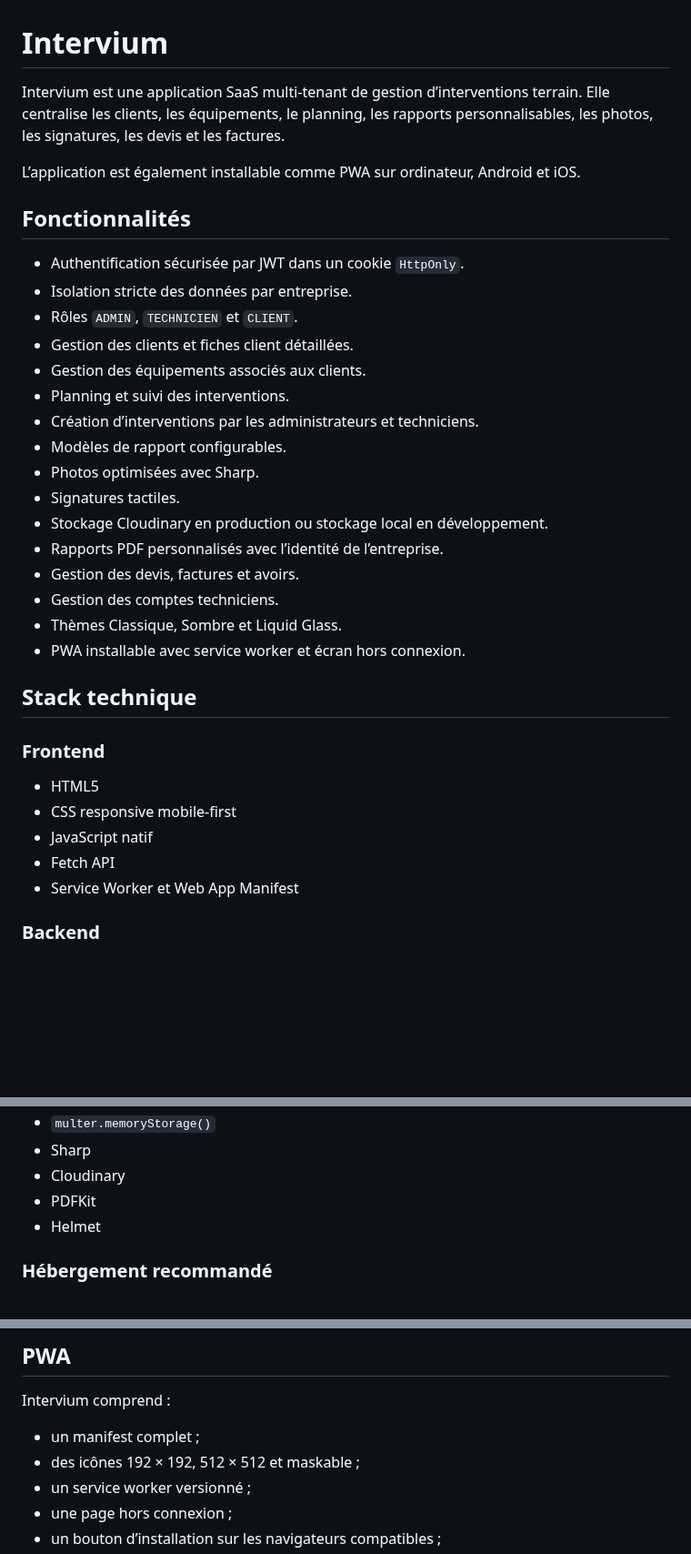
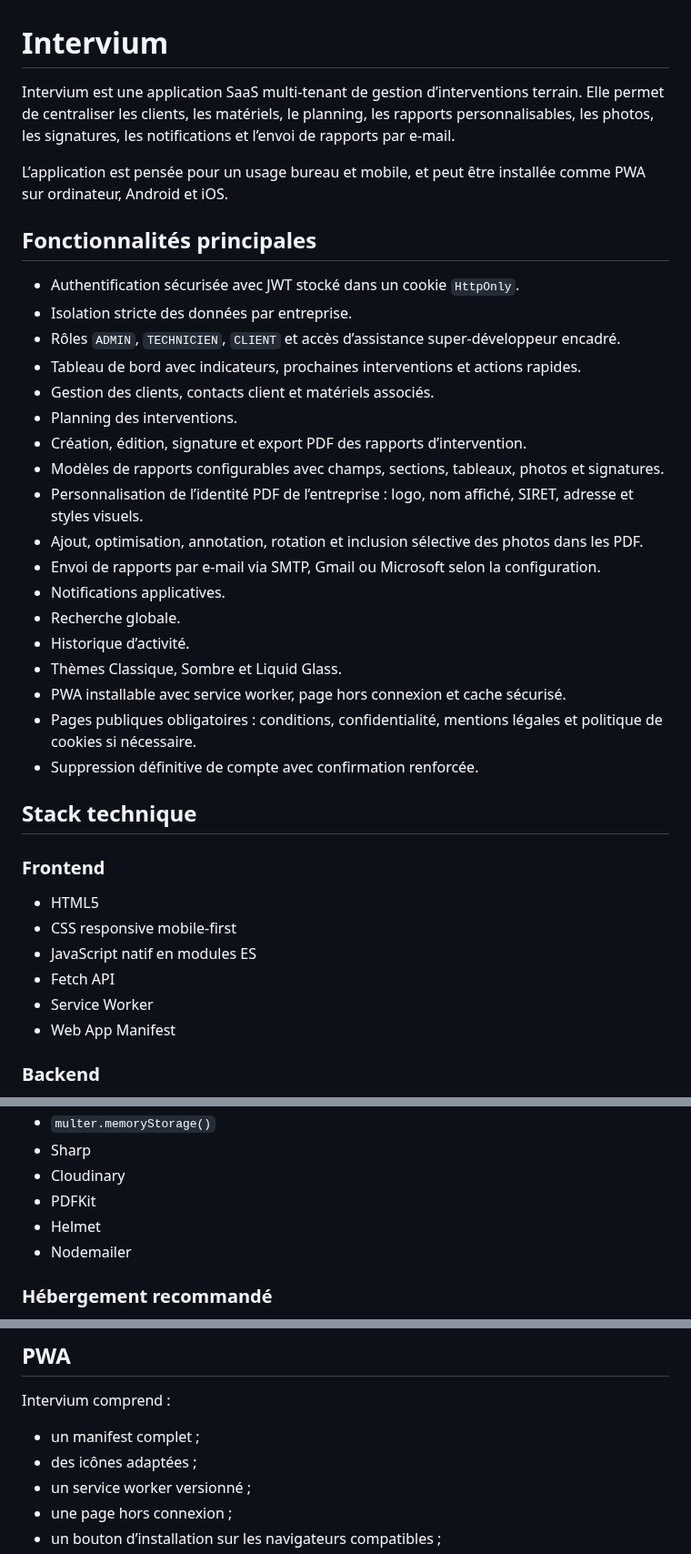
Before and after one commit to Sylv30210/intervium-app, a Markdown page: README.md, 3 parts joined by grey strips. Shown at 91% size. Rendered like a GitHub page; blank space fills up the shorter version.

Commit message:
Met a jour le README

```diff
--- a/README.md
+++ b/README.md
@@ -1,27 +1,29 @@
 # Intervium
 
-Intervium est une application SaaS multi-tenant de gestion d’interventions terrain. Elle centralise les clients, les équipements, le planning, les rapports personnalisables, les photos, les signatures, les devis et les factures.
+Intervium est une application SaaS multi-tenant de gestion d’interventions terrain. Elle permet de centraliser les clients, les matériels, le planning, les rapports personnalisables, les photos, les signatures, les notifications et l’envoi de rapports par e-mail.
 
-L’application est également installable comme PWA sur ordinateur, Android et iOS.
+L’application est pensée pour un usage bureau et mobile, et peut être installée comme PWA sur ordinateur, Android et iOS.
 
-## Fonctionnalités
+## Fonctionnalités principales
 
-- Authentification sécurisée par JWT dans un cookie `HttpOnly`.
+- Authentification sécurisée avec JWT stocké dans un cookie `HttpOnly`.
 - Isolation stricte des données par entreprise.
-- Rôles `ADMIN`, `TECHNICIEN` et `CLIENT`.
-- Gestion des clients et fiches client détaillées.
-- Gestion des équipements associés aux clients.
-- Planning et suivi des interventions.
-- Création d’interventions par les administrateurs et techniciens.
-- Modèles de rapport configurables.
-- Photos optimisées avec Sharp.
-- Signatures tactiles.
-- Stockage Cloudinary en production ou stockage local en développement.
-- Rapports PDF personnalisés avec l’identité de l’entreprise.
-- Gestion des devis, factures et avoirs.
-- Gestion des comptes techniciens.
+- Rôles `ADMIN`, `TECHNICIEN`, `CLIENT` et accès d’assistance super-développeur encadré.
+- Tableau de bord avec indicateurs, prochaines interventions et actions rapides.
+- Gestion des clients, contacts client et matériels associés.
+- Planning des interventions.
+- Création, édition, signature et export PDF des rapports d’intervention.
+- Modèles de rapports configurables avec champs, sections, tableaux, photos et signatures.
+- Personnalisation de l’identité PDF de l’entreprise : logo, nom affiché, SIRET, adresse et styles visuels.
+- Ajout, optimisation, annotation, rotation et inclusion sélective des photos dans les PDF.
+- Envoi de rapports par e-mail via SMTP, Gmail ou Microsoft selon la configuration.
+- Notifications applicatives.
+- Recherche globale.
+- Historique d’activité.
 - Thèmes Classique, Sombre et Liquid Glass.
-- PWA installable avec service worker et écran hors connexion.
+- PWA installable avec service worker, page hors connexion et cache sécurisé.
+- Pages publiques obligatoires : conditions, confidentialité, mentions légales et politique de cookies si nécessaire.
+- Suppression définitive de compte avec confirmation renforcée.
 
 ## Stack technique
 
@@ -29,9 +31,10 @@ L’application est également installable comme PWA sur ordinateur, Android et
 
 - HTML5
 - CSS responsive mobile-first
-- JavaScript natif
+- JavaScript natif en modules ES
 - Fetch API
-- Service Worker et Web App Manifest
+- Service Worker
+- Web App Manifest
 
 ### Backend
 
@@ -46,6 +49,7 @@ L’application est également installable comme PWA sur ordinateur, Android et
 - Cloudinary
 - PDFKit
 - Helmet
+- Nodemailer
 
 ### Hébergement recommandé
 
@@ -240,7 +316,7 @@ Pour plus de détails, consultez [DEPLOYMENT.md](./DEPLOYMENT.md).
 Intervium comprend :
 
 - un manifest complet ;
-- des icônes 192 × 192, 512 × 512 et maskable ;
+- des icônes adaptées ;
 - un service worker versionné ;
 - une page hors connexion ;
 - un bouton d’installation sur les navigateurs compatibles ;
```
Also changed, not shown: other parts of README.md (+124 -41 lines).
